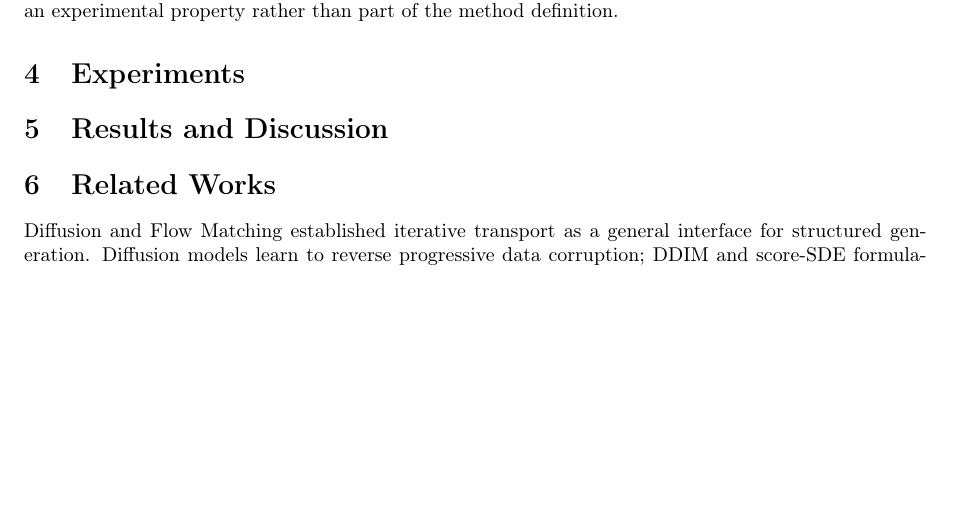
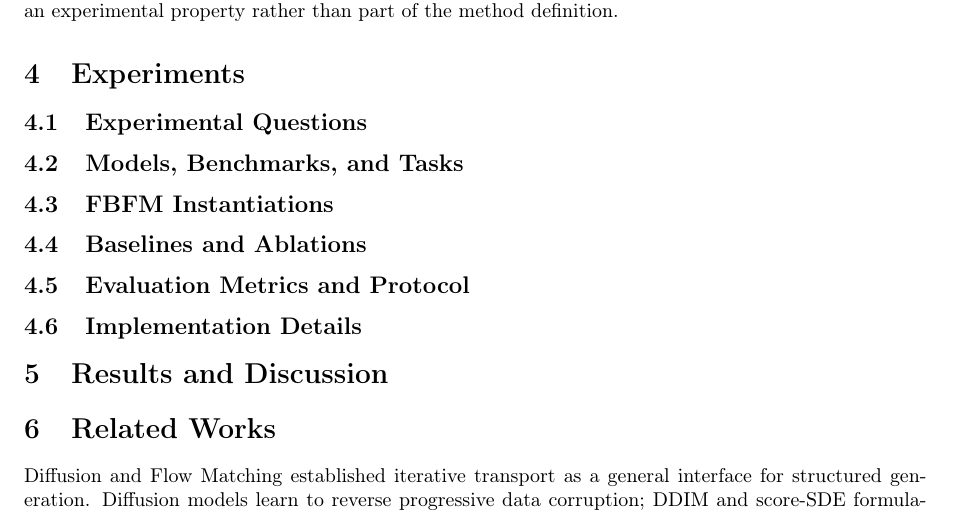
Before and after one commit to StvLi/fbfm_paper, a LaTeX paper (docs/preview.tex, which reads docs/Chapters/4_Experiments.tex): part of page 10 of 19, cut so that both start at the same text, the shorter picture padded with empty space. Compiled offline with pdfLaTeX.

Commit message:
Outline experiment section

```diff
--- a/docs/Chapters/4_Experiments.tex
+++ b/docs/Chapters/4_Experiments.tex
@@ -4,4 +4,33 @@
 \label{sec:experiments}
 
 % This file mirrors 4_Experiments.md. Keep both versions aligned.
+
+\subsection{Experimental Questions}
+\label{subsec:experimental-questions}
+
 % Content to be developed.
+
+\subsection{Models, Benchmarks, and Tasks}
+\label{subsec:models-benchmarks-tasks}
+
+% Content to be developed.
+
+\subsection{FBFM Instantiations}
+\label{subsec:fbfm-instantiations}
+
+% Content to be developed.
+
+\subsection{Baselines and Ablations}
+\label{subsec:baselines-ablations}
+
+% Content to be developed.
+
+\subsection{Evaluation Metrics and Protocol}
+\label{subsec:evaluation-protocol}
+
+% Content to be developed.
+
+\subsection{Implementation Details}
+\label{subsec:implementation-details}
+
+% Content to be developed.
```
Also changed, not shown: docs/Chapters/4_Experiments.md (+22 -0 lines).
